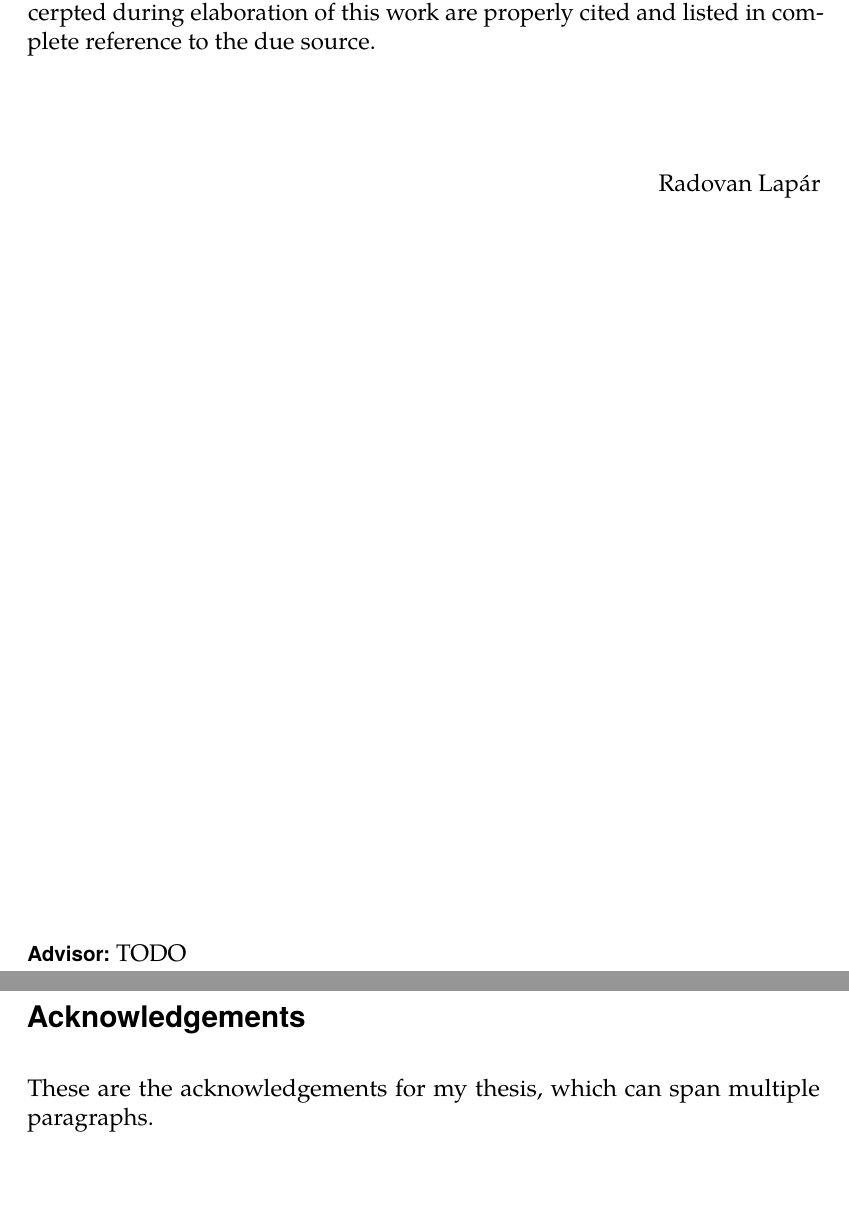
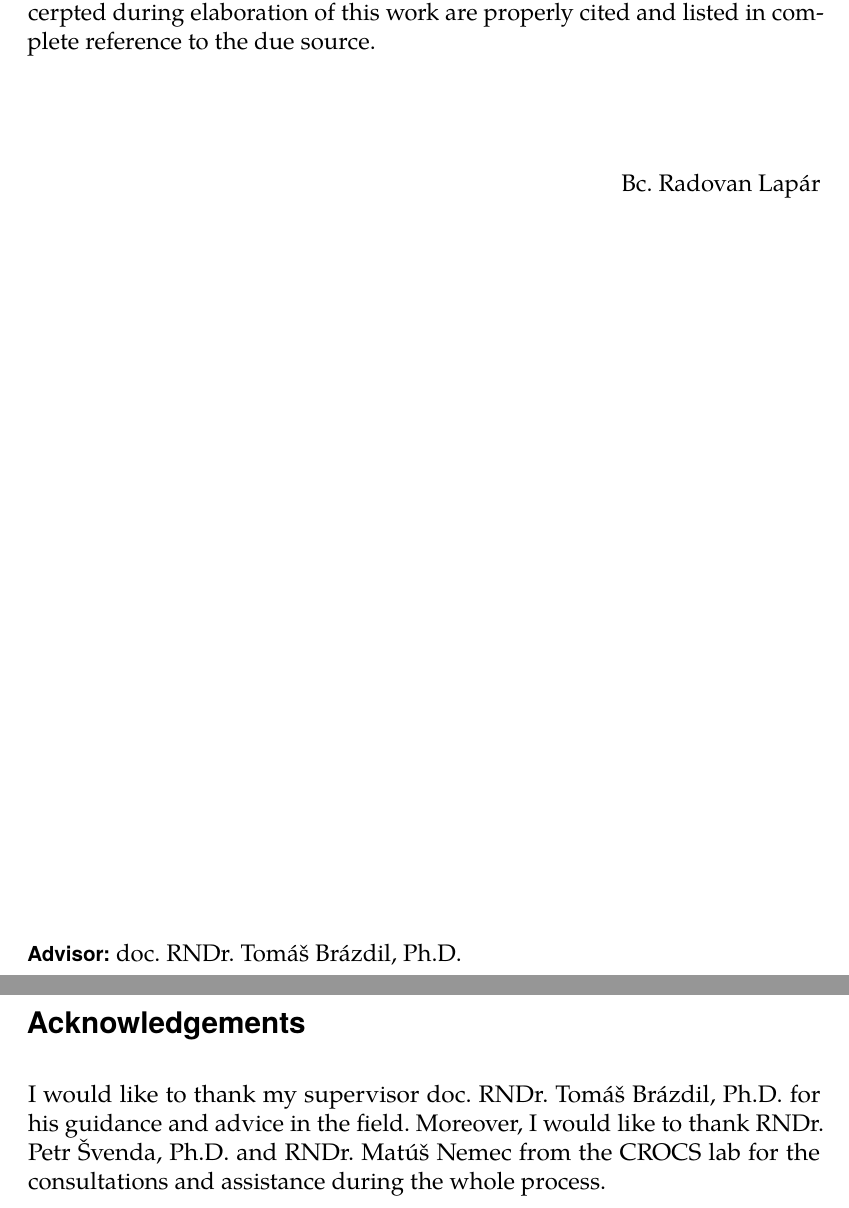
Before and after one commit to rlapar/thesis, a LaTeX thesis (thesis.tex, which reads tex/titlepages.tex): two parts of pages 5 and 7 of 96, joined at a grey line, cut so that both start at the same text. Compiled offline with pdfLaTeX.

Commit message:
titlepages

```diff
--- a/tex/titlepages.tex
+++ b/tex/titlepages.tex
@@ -8,9 +7,10 @@
+	advisor 	= {doc. RNDr. Tomáš Brázdil, Ph.D.},
 	gender 		= m,
 	type 		= mgr,
 	faculty 	= fi,
 	% assignment 	= {./zadanie.pdf, ./prehlasenie.pdf}
 }
 
-\thesislong{abstract} {This is the abstract of my thesis, which can span multiple paragraphs.}
+\thesislong{abstract} {TODO}
 
-\thesislong{thanks} {These are the acknowledgements for my thesis, which can span multiple paragraphs.}
+\thesislong{thanks} {I would like to thank my supervisor doc. RNDr. Tomáš Brázdil, Ph.D. for his guidance and advice in the field. Moreover, I would like to thank RNDr. Petr Švenda, Ph.D. and RNDr. Matúš Nemec from the CROCS lab for the consultations and assistance during the whole process.}
```
Also changed, not shown: tex/titlepages.tex (7 more changed lines).
